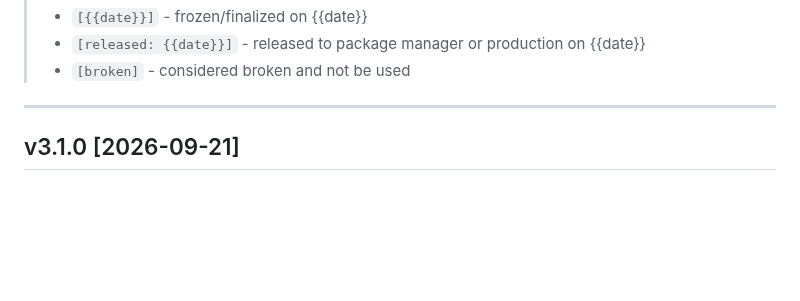
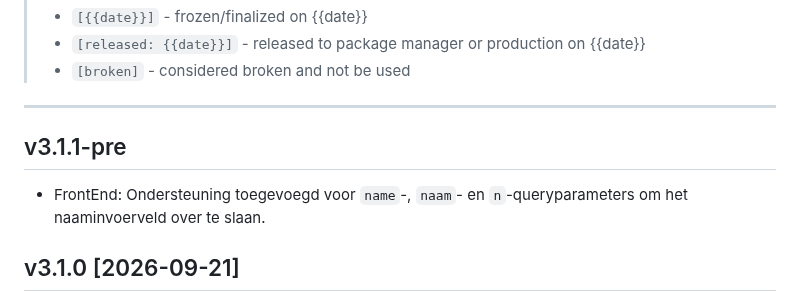
Before and after one commit to gpellicciotta/verkeersregels-quiz, a Markdown page: CHANGELOG.md, the part around the change. Drawn GitHub-style; blank space fills up the shorter version.

Commit message:
Implemented name query parameter support to bypass input field in quiz mode.

```diff
--- a/CHANGELOG.md
+++ b/CHANGELOG.md
@@ -12,6 +12,10 @@ A summarized overview of all changes, per version of this project.
 > - `[broken]` - considered broken and not be used
 
 ---
+
+## v3.1.1-pre
+
+- FrontEnd: Ondersteuning toegevoegd voor `name`-, `naam`- en `n`-queryparameters om het naaminvoerveld over te slaan.
 
 ## v3.1.0 [2026-09-21]
 
```
Also changed, not shown: tasks/T0043-add-a-name-query-parameter-aliases-n-naam.md (added, +66 -0 lines), tasks/T0043-view-after.png (added), tasks/T0043-view-alias-n.png (added), tasks/T0043-view-alias-naam.png (added), tasks/T0043-view-before.png (added), tasks/T0043-view-result.png (added), 3 other files.
